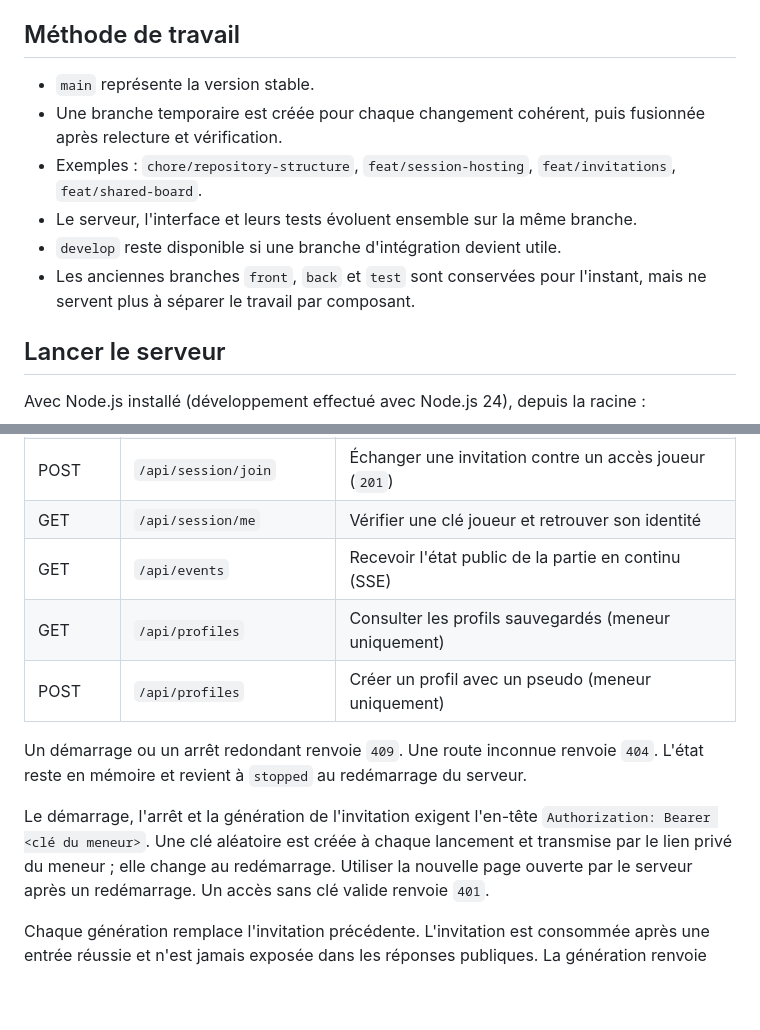
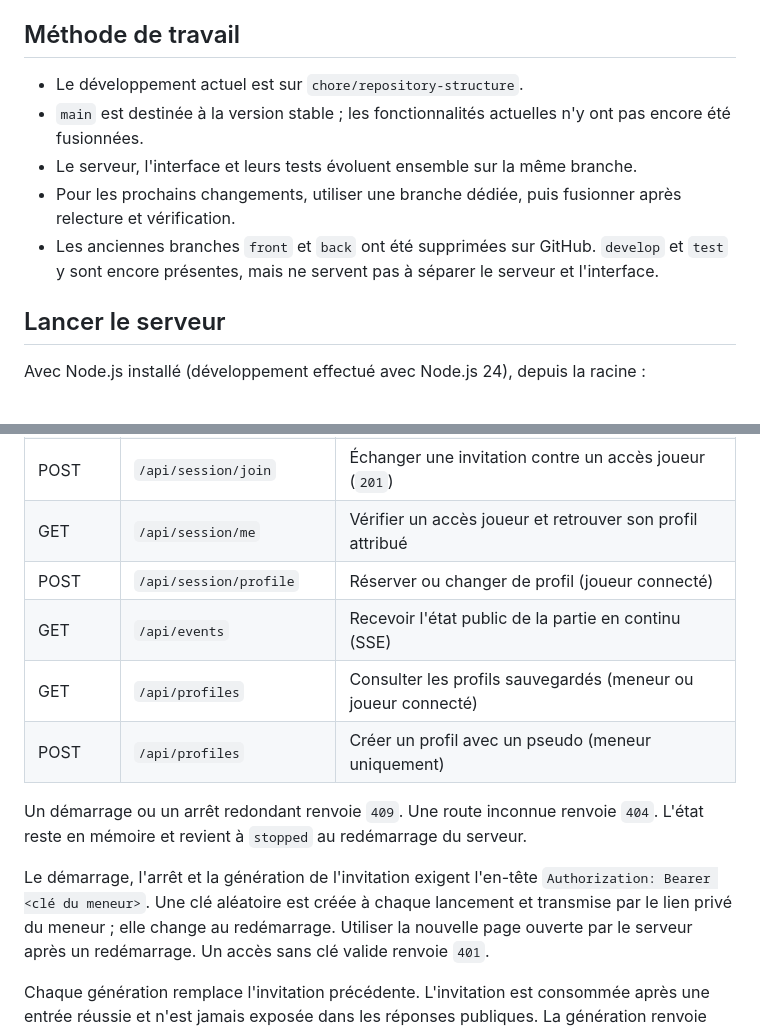
Before and after one commit to jack-076/jdr-server-app, a Markdown page: README.md, 2 parts joined by grey strips. Drawn GitHub-style; blank space fills up the shorter version.

```diff
--- a/README.md
+++ b/README.md
@@ -22,15 +23,15 @@ Les fichiers `.gitkeep` servent uniquement à conserver les dossiers vides dans
 
 ## Méthode de travail
 
-- `main` représente la version stable.
-- Une branche temporaire est créée pour chaque changement cohérent, puis fusionnée
+- Le développement actuel est sur `chore/repository-structure`.
+- `main` est destinée à la version stable ; les fonctionnalités actuelles n'y ont
+  pas encore été fusionnées.
+- Le serveur, l'interface et leurs tests évoluent ensemble sur la même branche.
+- Pour les prochains changements, utiliser une branche dédiée, puis fusionner
   après relecture et vérification.
-- Exemples : `chore/repository-structure`, `feat/session-hosting`,
-  `feat/invitations`, `feat/shared-board`.
-- Le serveur, l'interface et leurs tests évoluent ensemble sur la même branche.
-- `develop` reste disponible si une branche d'intégration devient utile.
-- Les anciennes branches `front`, `back` et `test` sont conservées pour l'instant,
-  mais ne servent plus à séparer le travail par composant.
+- Les anciennes branches `front` et `back` ont été supprimées sur GitHub.
+  `develop` et `test` y sont encore présentes, mais ne servent pas à séparer
+  le serveur et l'interface.
 
 ## Lancer le serveur
 
@@ -69,17 +70,18 @@ pages après une modification HTML ou JavaScript côté navigateur.
 | POST | `/api/session/stop` | Arrêter la partie et remettre son identifiant à `null` |
 | POST | `/api/session/invitation` | Générer une invitation à usage unique (meneur uniquement) |
 | POST | `/api/session/join` | Échanger une invitation contre un accès joueur (`201`) |
-| GET | `/api/session/me` | Vérifier une clé joueur et retrouver son identité |
+| GET | `/api/session/me` | Vérifier un accès joueur et retrouver son profil attribué |
+| POST | `/api/session/profile` | Réserver ou changer de profil (joueur connecté) |
 | GET | `/api/events` | Recevoir l'état public de la partie en continu (SSE) |
-| GET | `/api/profiles` | Consulter les profils sauvegardés (meneur uniquement) |
+| GET | `/api/profiles` | Consulter les profils sauvegardés (meneur ou joueur connecté) |
 | POST | `/api/profiles` | Créer un profil avec un pseudo (meneur uniquement) |
 
 Un démarrage ou un arrêt redondant renvoie `409`. Une route inconnue renvoie `404`.
 L'état reste en mémoire et revient à `stopped` au redémarrage du serveur.
 
 Le démarrage, l'arrêt et la génération de l'invitation exigent l'en-tête
-`Authorization: Bearer <clé du meneur>`. Une clé aléatoire est créée à chaque lancement et transmise par le lien
-privé du meneur ; elle change au redémarrage. Utiliser la nouvelle page ouverte
+`Authorization: Bearer <clé du meneur>`. Une clé aléatoire est créée à chaque
+lancement et transmise par le lien privé du meneur ; elle change au redémarrage. Utiliser la nouvelle page ouverte
 par le serveur après un redémarrage. Un accès sans clé valide renvoie `401`.
 
 Chaque génération remplace l'invitation précédente. L'invitation est consommée
```
Also changed, not shown: other parts of README.md (+38 -15 lines).
